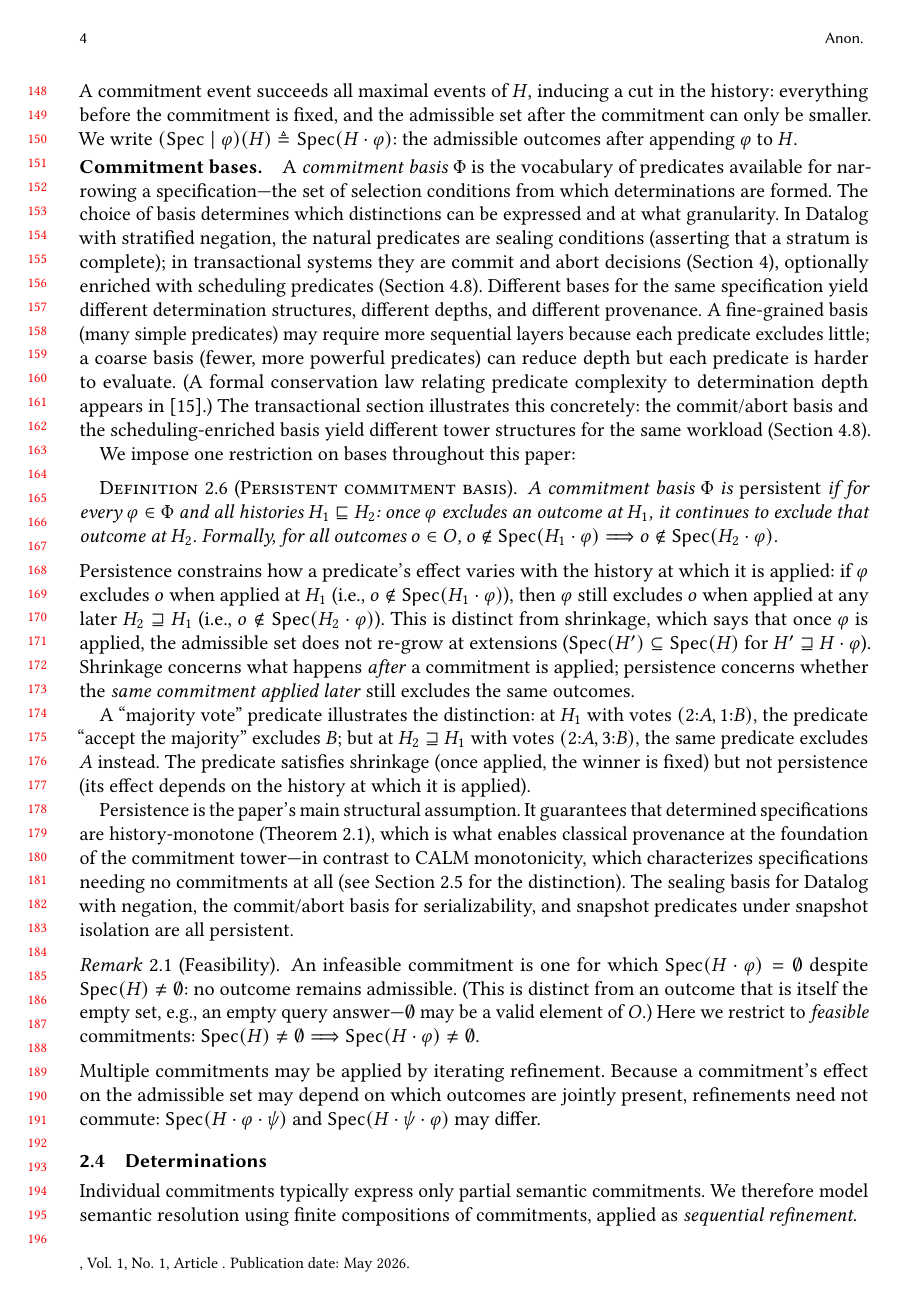
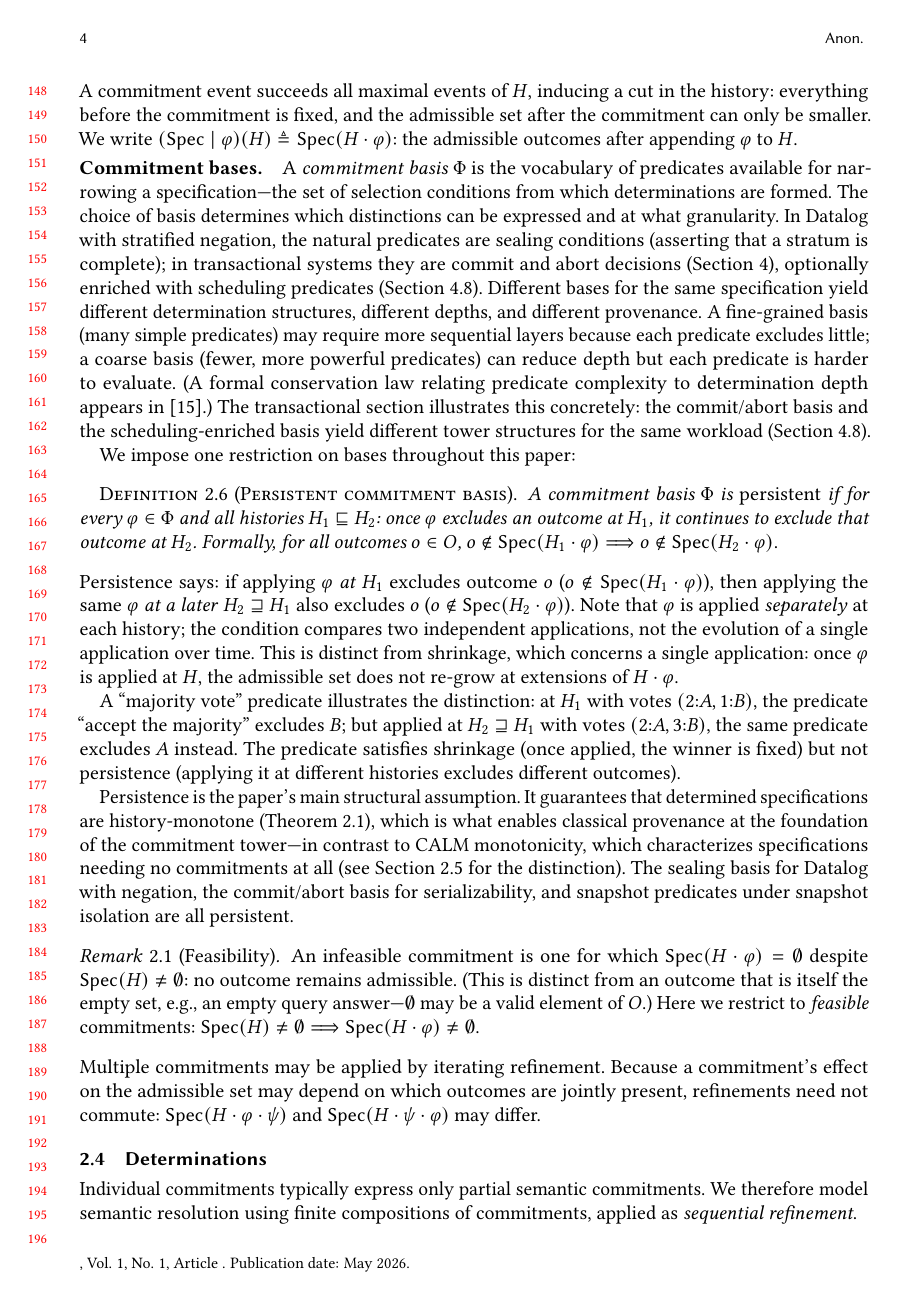
Before and after one commit to jhellerstein/provenance, a LaTeX paper (main.tex): page 4 of 29. Compiled offline with pdfLaTeX.

Commit message:
Clarify persistence: comparing two independent applications of phi at different histories, not evolution of one application

```diff
--- a/main.tex
+++ b/main.tex
@@ -363,24 +363,24 @@ We impose one restriction on bases throughout this paper:
 \end{definition}
 
 \noindent
-Persistence constrains how a predicate's effect varies with the history at
-which it is applied: if $\varphi$ excludes $o$ when applied at $H_1$
-(i.e., $o \notin \Spec(H_1 \cdot \varphi)$), then $\varphi$ still excludes
-$o$ when applied at any later $H_2 \sqsupseteq H_1$
-(i.e., $o \notin \Spec(H_2 \cdot \varphi)$).
-This is distinct from shrinkage, which says that once $\varphi$ is applied,
-the admissible set does not re-grow at extensions
-($\Spec(H') \subseteq \Spec(H)$ for $H' \sqsupseteq H \cdot \varphi$).
-Shrinkage concerns what happens \emph{after} a commitment is applied;
-persistence concerns whether the \emph{same commitment applied later}
-still excludes the same outcomes.
+Persistence says: if applying $\varphi$ \emph{at} $H_1$ excludes outcome $o$
+($o \notin \Spec(H_1 \cdot \varphi)$), then applying the same $\varphi$
+\emph{at a later} $H_2 \sqsupseteq H_1$ also excludes $o$
+($o \notin \Spec(H_2 \cdot \varphi)$).
+Note that $\varphi$ is applied \emph{separately} at each history; the
+condition compares two independent applications, not the evolution of a
+single application over time.
+This is distinct from shrinkage, which concerns a single application:
+once $\varphi$ is applied at $H$, the admissible set does not re-grow
+at extensions of $H \cdot \varphi$.
 
 A ``majority vote'' predicate illustrates the distinction: at $H_1$ with
 votes $(2{:}A, 1{:}B)$, the predicate ``accept the majority'' excludes $B$;
-but at $H_2 \sqsupseteq H_1$ with votes $(2{:}A, 3{:}B)$, the same
+but applied at $H_2 \sqsupseteq H_1$ with votes $(2{:}A, 3{:}B)$, the same
 predicate excludes $A$ instead.
 The predicate satisfies shrinkage (once applied, the winner is fixed) but
-not persistence (its effect depends on the history at which it is applied).
+not persistence (applying it at different histories excludes different
+outcomes).
 
 Persistence is the paper's main structural assumption.
 It guarantees that determined specifications are history-monotone
```
